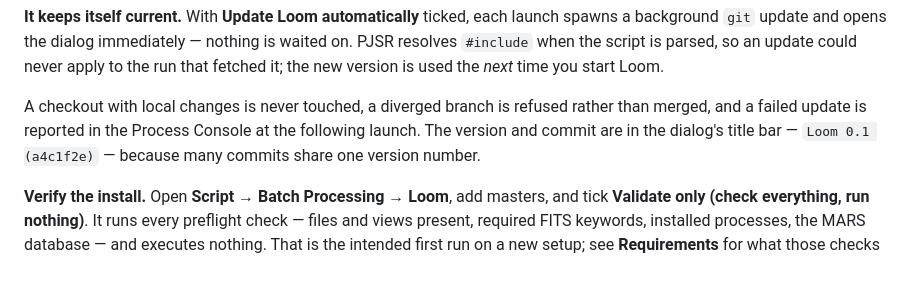
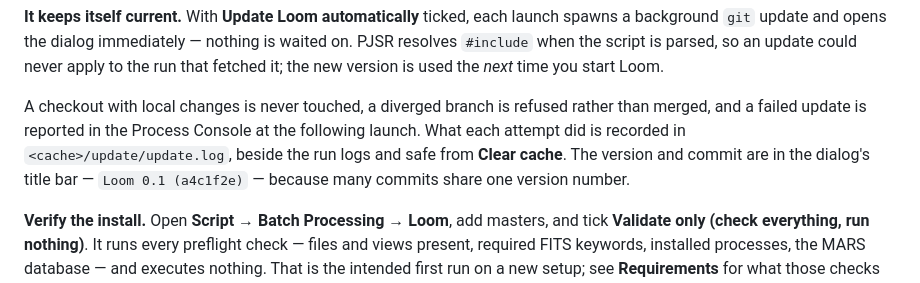
Before and after one commit to fcarucci/Loom, a Markdown page: README.md, the part around the change. Drawn GitHub-style.

Commit message:
Say where the updater records what it did
Co-Authored-By: Claude Opus 5 <noreply@anthropic.com>

```diff
--- a/README.md
+++ b/README.md
@@ -108,7 +108,9 @@ update could never apply to the run that fetched it; the new version is used the
 
 A checkout with local changes is never touched, a diverged branch is refused
 rather than merged, and a failed update is reported in the Process Console at
-the following launch. The version and commit are in the dialog's title bar —
+the following launch. What each attempt did is recorded in
+`<cache>/update/update.log`, beside the run logs and safe from **Clear
+cache**. The version and commit are in the dialog's title bar —
 `Loom 0.1 (a4c1f2e)` — because many commits share one version number.
 
 **Verify the install.** Open **Script → Batch Processing → Loom**, add masters,
```
